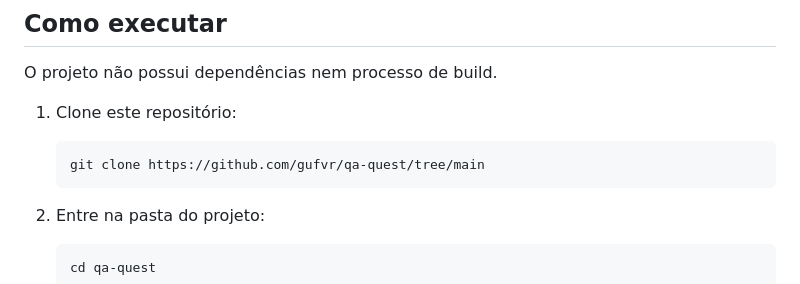
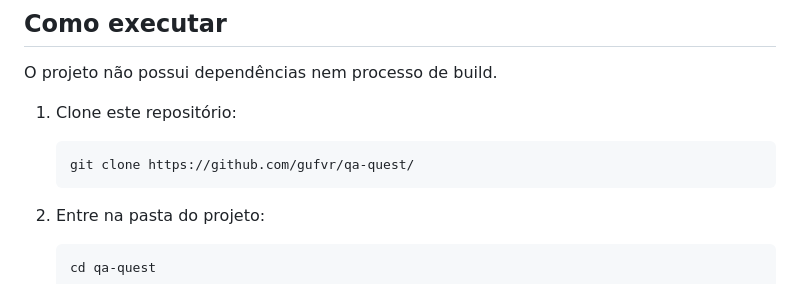
Before and after one commit to gufvr/qa-quest, a Markdown page: README.md, the part around the change. GitHub-like rendering.

Commit message:
fix: atualizar URL do repositório no guia de clonagem

````diff
--- a/README.md
+++ b/README.md
@@ -31,7 +31,7 @@ O projeto não possui dependências nem processo de build.
 1. Clone este repositório:
 
    ```bash
-   git clone https://github.com/gufvr/qa-quest/tree/main
+   git clone https://github.com/gufvr/qa-quest/
    ```
 
 2. Entre na pasta do projeto:
````
